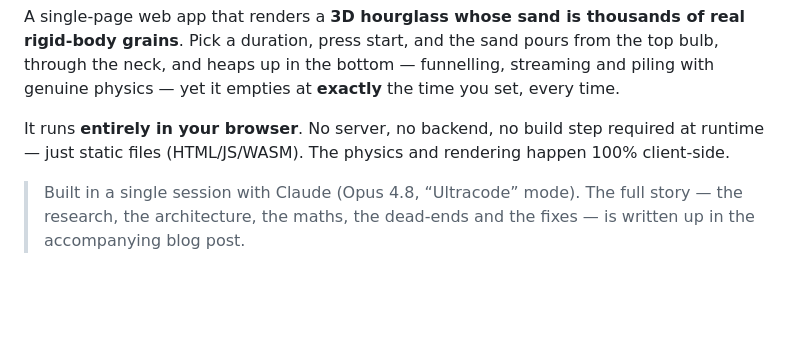
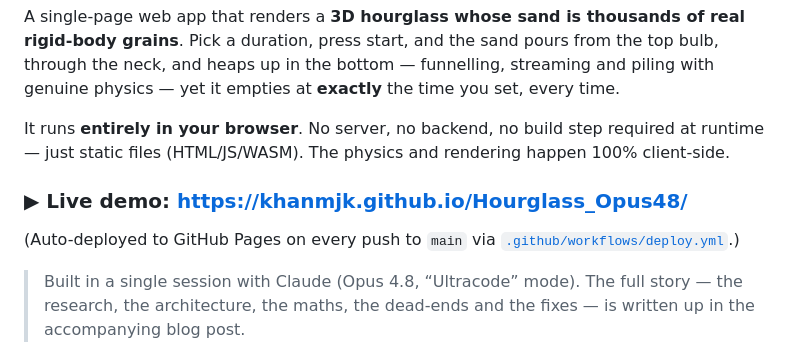
Before and after one commit to khanmjk/Hourglass_Opus48, a Markdown page: README.md, the part around the change. Rendered like a GitHub page; blank space fills up the shorter version.

Commit message:
docs: add live GitHub Pages demo link to README
Co-Authored-By: Claude Fable 5 <noreply@anthropic.com>

```diff
--- a/README.md
+++ b/README.md
@@ -8,6 +8,10 @@ with genuine physics — yet it empties at **exactly** the time you set, every t
 It runs **entirely in your browser**. No server, no backend, no build step required at
 runtime — just static files (HTML/JS/WASM). The physics and rendering happen 100%
 client-side.
+
+### ▶ Live demo: **https://khanmjk.github.io/Hourglass_Opus48/**
+
+(Auto-deployed to GitHub Pages on every push to `main` via [`.github/workflows/deploy.yml`](.github/workflows/deploy.yml).)
 
 > Built in a single session with Claude (Opus 4.8, “Ultracode” mode). The full
 > story — the research, the architecture, the maths, the dead-ends and the fixes —
```
